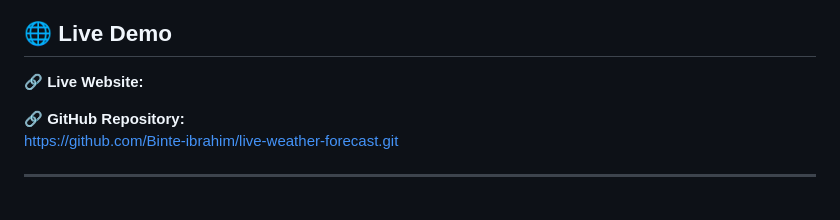
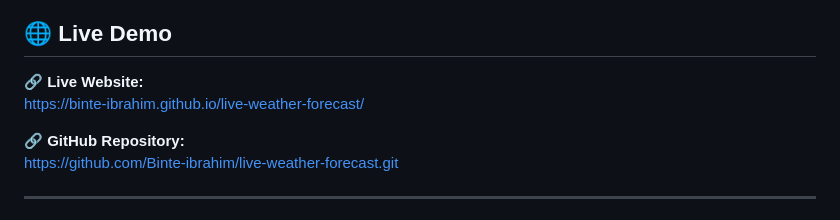
Before and after one commit to Binte-ibrahim/live-weather-forecast, a Markdown page: README.md, the part around the change. GitHub-like rendering.

Commit message:
Revise README with live demo and project details
Updated the README to include live demo link and improved project documentation.

```diff
--- a/README.md
+++ b/README.md
@@ -8,7 +8,7 @@ Search for any city and view its current weather information using live data fro
 ## 🌐 Live Demo
 
 🔗 **Live Website:**
-
+https://binte-ibrahim.github.io/live-weather-forecast/
 
 🔗 **GitHub Repository:**
 https://github.com/Binte-ibrahim/live-weather-forecast.git
```
